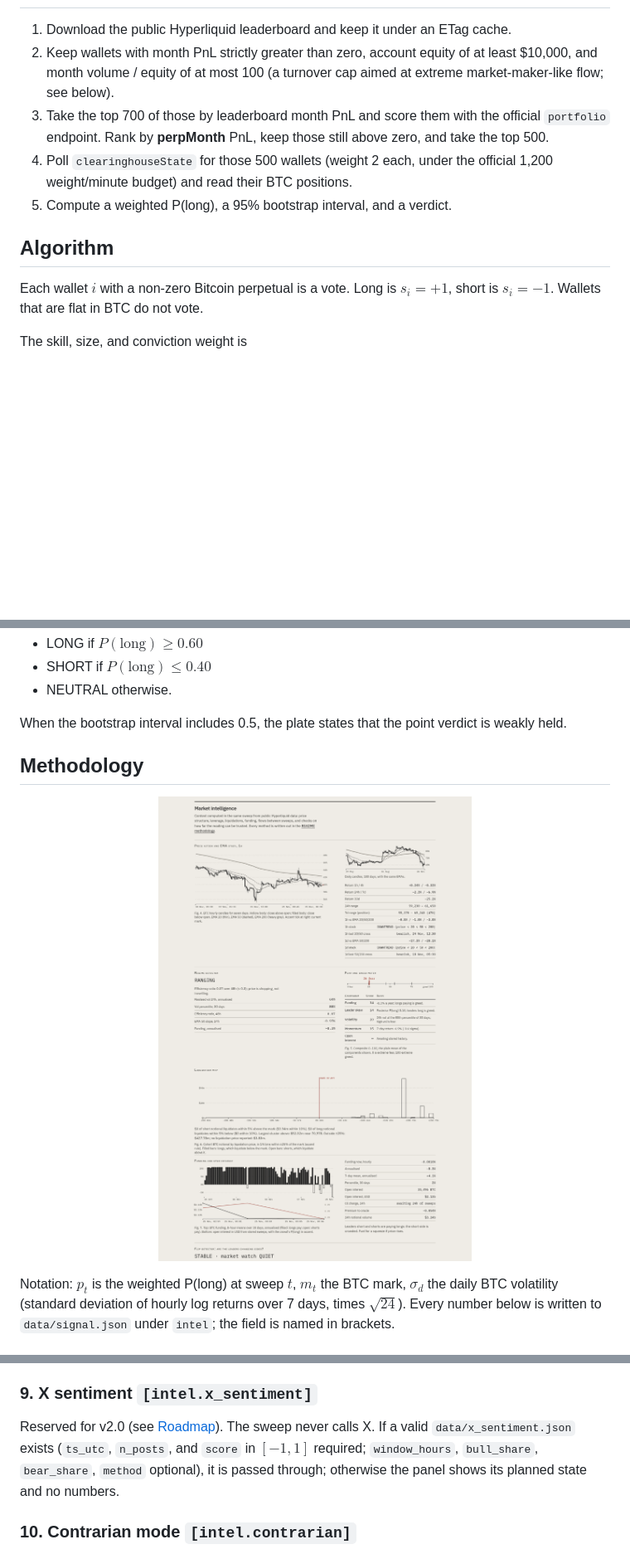
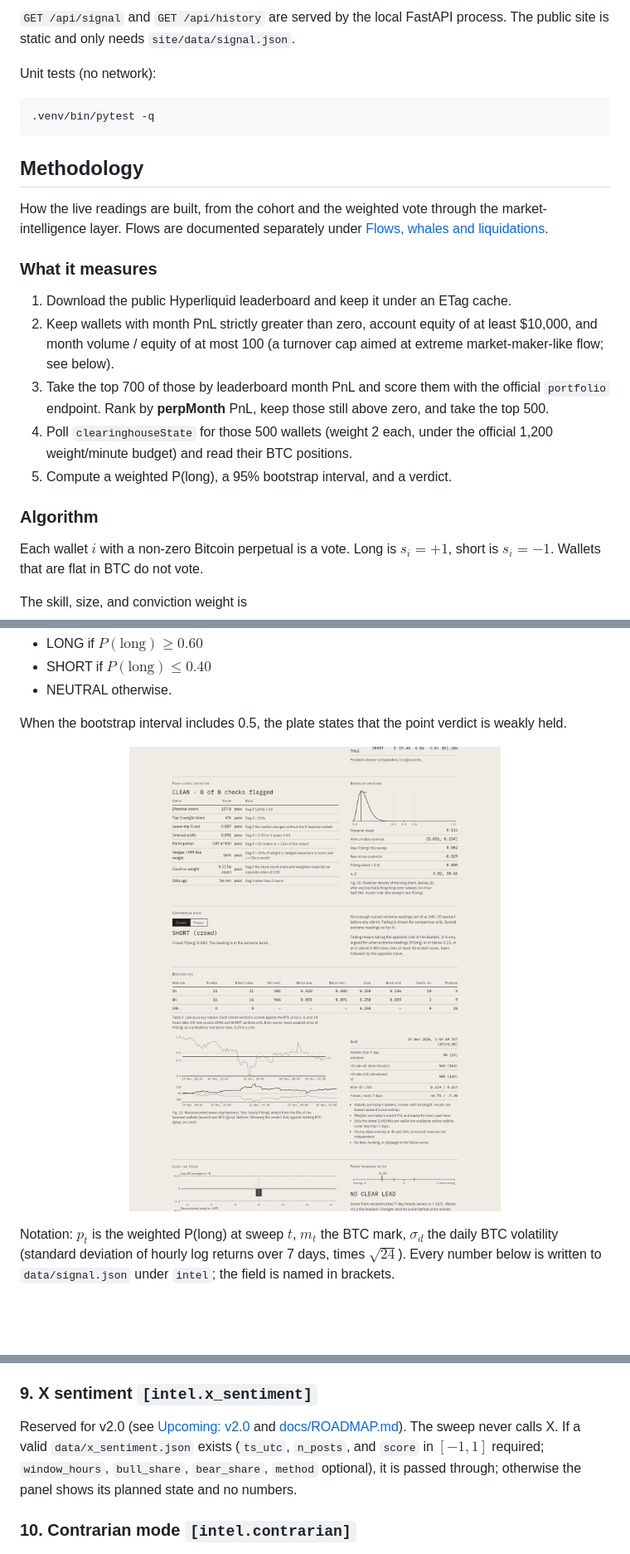
Before and after one commit to PrafullJ0shi/hyperliquid-btc-signal, a Markdown page: README.md, 3 parts joined by grey strips. Shown at 83% size. GitHub-like rendering; pictures changed too: docs/intel.png; blank space fills up the shorter version.

````diff
--- a/README.md
+++ b/README.md
@@ -26,3 +75,16 @@ This is **not financial advice** and **not a forecast**. It is a descriptive rea
+`GET /api/signal` and `GET /api/history` are served by the local FastAPI process. The public site is static and only needs `site/data/signal.json`.
+
+Unit tests (no network):
+
+```bash
+.venv/bin/pytest -q
+```
+
+## Methodology
+
+How the live readings are built, from the cohort and the weighted vote through the market-intelligence layer. Flows are documented separately under [Flows, whales and liquidations](#flows-whales-and-liquidations).
+
+### What it measures
 
 1. Download the public Hyperliquid leaderboard and keep it under an ETag cache.
 2. Keep wallets with month PnL strictly greater than zero, account equity of at least $10,000, and month volume / equity of at most 100 (a turnover cap aimed at extreme market-maker-like flow; see below).
@@ -30,7 +92,7 @@ This is **not financial advice** and **not a forecast**. It is a descriptive rea
 4. Poll `clearinghouseState` for those 500 wallets (weight 2 each, under the official 1,200 weight/minute budget) and read their BTC positions.
 5. Compute a weighted P(long), a 95% bootstrap interval, and a verdict.
 
-## Algorithm
+### Algorithm
 
 Each wallet $i$ with a non-zero Bitcoin perpetual is a vote. Long is $s_i = +1$, short is $s_i = -1$. Wallets that are flat in BTC do not vote.
 
@@ -66,8 +128,6 @@ The decision rule, applied to the point estimate, is:
 - NEUTRAL otherwise.
 
 When the bootstrap interval includes 0.5, the plate states that the point verdict is weakly held.
-
-## Methodology
 
 <p align="center">
   <img src="docs/intel.png" alt="The market-intelligence section of the plate: hourly candles with EMA 20, 50 and 200, daily small multiple, price-action table, regime detector, fear and greed meter, and the liquidation map." width="100%">
@@ -165,7 +225,7 @@ Bands: under 25 extreme fear, 25 to 44 fear, 45 to 55 neutral, 56 to 75 greed, a
 
 ### 9. X sentiment `[intel.x_sentiment]`
 
-Reserved for v2.0 (see [Roadmap](#roadmap-v20)). The sweep never calls X. If a valid `data/x_sentiment.json` exists (`ts_utc`, `n_posts`, and `score` in $[-1, 1]$ required; `window_hours`, `bull_share`, `bear_share`, `method` optional), it is passed through; otherwise the panel shows its planned state and no numbers.
+Reserved for v2.0 (see [Upcoming: v2.0](#upcoming-v20) and [docs/ROADMAP.md](docs/ROADMAP.md)). The sweep never calls X. If a valid `data/x_sentiment.json` exists (`ts_utc`, `n_posts`, and `score` in $[-1, 1]$ required; `window_hours`, `bull_share`, `bear_share`, `method` optional), it is passed through; otherwise the panel shows its planned state and no numbers.
 
 ### 10. Contrarian mode `[intel.contrarian]`
 
````
Also changed, not shown: other parts of README.md (+80 -46 lines), CHANGELOG.md (added, +30 -0 lines), CONTRIBUTING.md (added, +25 -0 lines), DESIGN.md (+1 -1 lines), docs/ROADMAP.md (added, +246 -0 lines), docs/backtest.png (added), docs/flows.png (added), docs/signal.png (added), screenshot.png (deleted), 5 other files.
